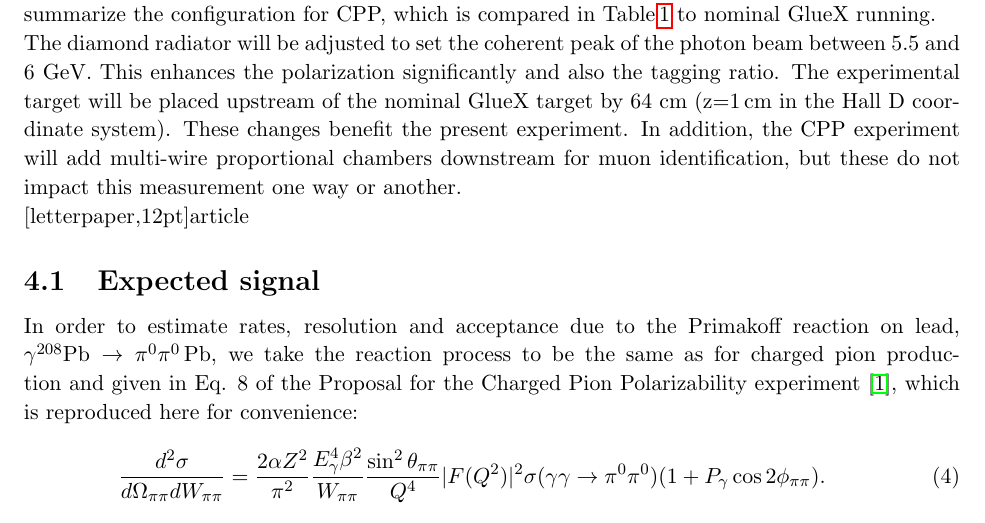
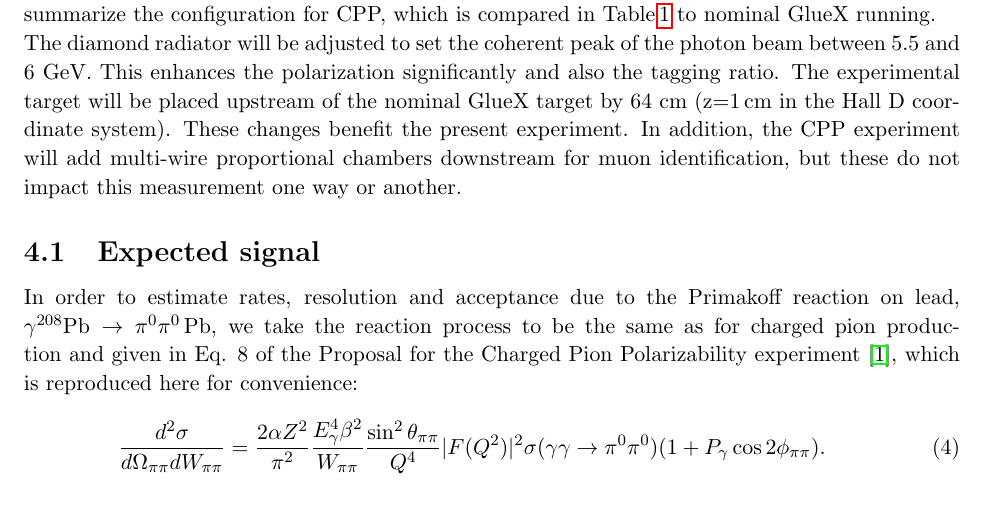
Before and after one commit to eltonssmith/Pi0_Polarizability_Proposal, a LaTeX paper (Pi0Polarizability.tex, which reads JLAB_Acceptance.tex): part of page 8 of 41, cut so that both start at the same text. Compiled offline with pdfLaTeX.

Commit message:
fix typo in acceptance

```diff
--- a/JLAB_Acceptance.tex
+++ b/JLAB_Acceptance.tex
@@ -1,5 +1,3 @@
-\documentclass[letterpaper,12pt]{article}
-
 \subsection{Expected signal}
 In order to estimate rates, resolution and acceptance due to the
 Primakoff reaction on lead, $\gamma ^{208}\rm{Pb}\rightarrow \pi^0
```
